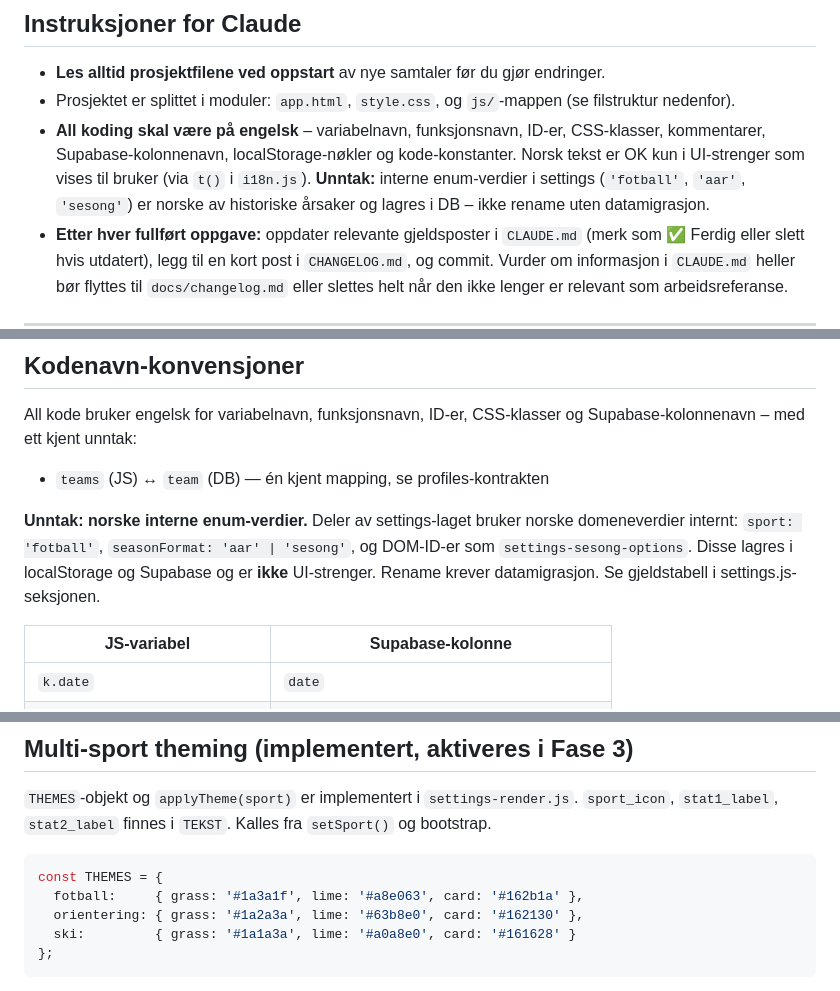
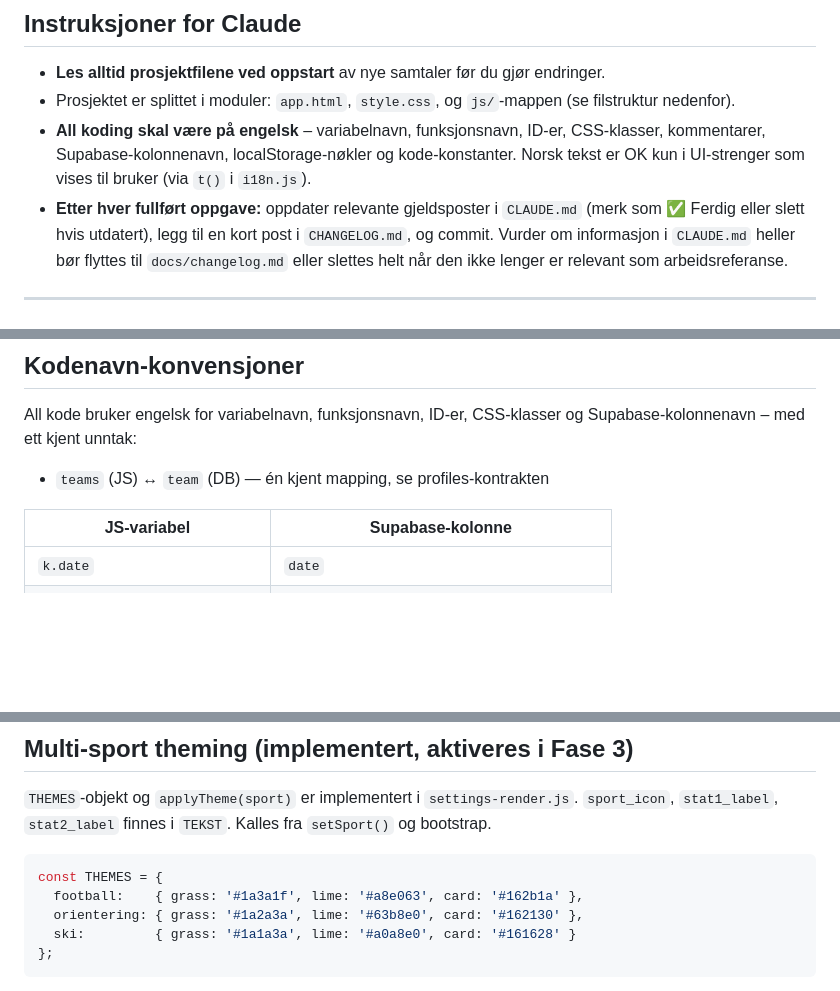
Before and after one commit to fDevices/fotball, a Markdown page: CLAUDE.md, 3 parts joined by grey strips. Rendered like a GitHub page; blank space fills up the shorter version.

Commit message:
docs(claude): remove stale Norwegian enum references from instructions and examples

````diff
--- a/CLAUDE.md
+++ b/CLAUDE.md
@@ -8,7 +8,7 @@
 
 - **Les alltid prosjektfilene ved oppstart** av nye samtaler før du gjør endringer.
 - Prosjektet er splittet i moduler: `app.html`, `style.css`, og `js/`-mappen (se filstruktur nedenfor).
-- **All koding skal være på engelsk** – variabelnavn, funksjonsnavn, ID-er, CSS-klasser, kommentarer, Supabase-kolonnenavn, localStorage-nøkler og kode-konstanter. Norsk tekst er OK kun i UI-strenger som vises til bruker (via `t()` i `i18n.js`). **Unntak:** interne enum-verdier i settings (`'fotball'`, `'aar'`, `'sesong'`) er norske av historiske årsaker og lagres i DB – ikke rename uten datamigrasjon.
+- **All koding skal være på engelsk** – variabelnavn, funksjonsnavn, ID-er, CSS-klasser, kommentarer, Supabase-kolonnenavn, localStorage-nøkler og kode-konstanter. Norsk tekst er OK kun i UI-strenger som vises til bruker (via `t()` i `i18n.js`).
 - **Etter hver fullført oppgave:** oppdater relevante gjeldsposter i `CLAUDE.md` (merk som ✅ Ferdig eller slett hvis utdatert), legg til en kort post i `CHANGELOG.md`, og commit. Vurder om informasjon i `CLAUDE.md` heller bør flyttes til `docs/changelog.md` eller slettes helt når den ikke lenger er relevant som arbeidsreferanse.
 
 ---
@@ -291,8 +291,6 @@ sessionStorage: 'athlytics_matches'  → cache, invalidated after save/edit/dele
 All kode bruker engelsk for variabelnavn, funksjonsnavn, ID-er, CSS-klasser og Supabase-kolonnenavn – med ett kjent unntak:
 - `teams` (JS) ↔ `team` (DB) — én kjent mapping, se profiles-kontrakten
 
-**Unntak: norske interne enum-verdier.** Deler av settings-laget bruker norske domeneverdier internt: `sport: 'fotball'`, `seasonFormat: 'aar' | 'sesong'`, og DOM-ID-er som `settings-sesong-options`. Disse lagres i localStorage og Supabase og er **ikke** UI-strenger. Rename krever datamigrasjon. Se gjeldstabell i settings.js-seksjonen.
-
 | JS-variabel | Supabase-kolonne |
 |---|---|
 | `k.date` | `date` |
@@ -422,7 +420,7 @@ Desktop kobles naturlig til **Club-planen** (Fase 4).
 
 ```javascript
 const THEMES = {
-  fotball:     { grass: '#1a3a1f', lime: '#a8e063', card: '#162b1a' },
+  football:    { grass: '#1a3a1f', lime: '#a8e063', card: '#162b1a' },
   orientering: { grass: '#1a2a3a', lime: '#63b8e0', card: '#162130' },
   ski:         { grass: '#1a1a3a', lime: '#a0a8e0', card: '#161628' }
 };
````
